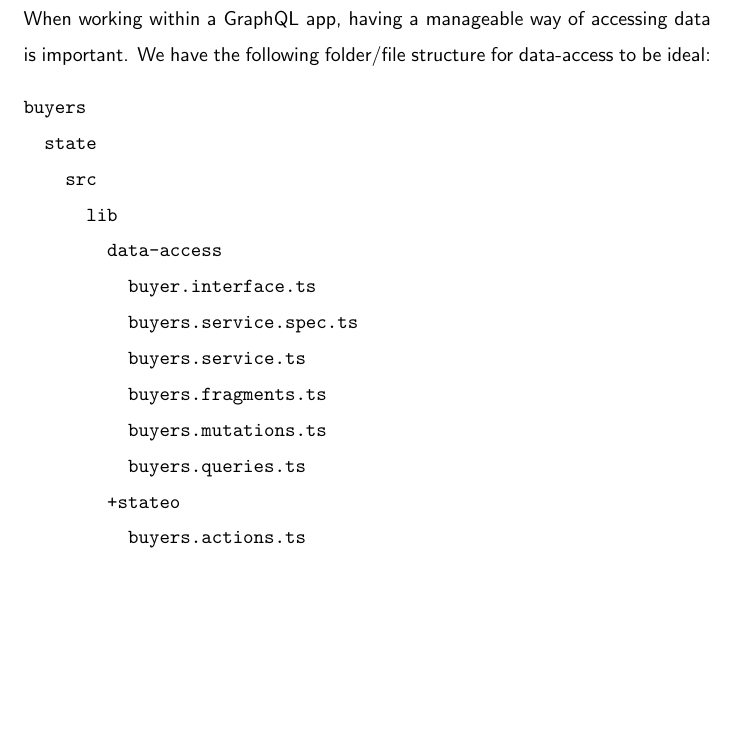
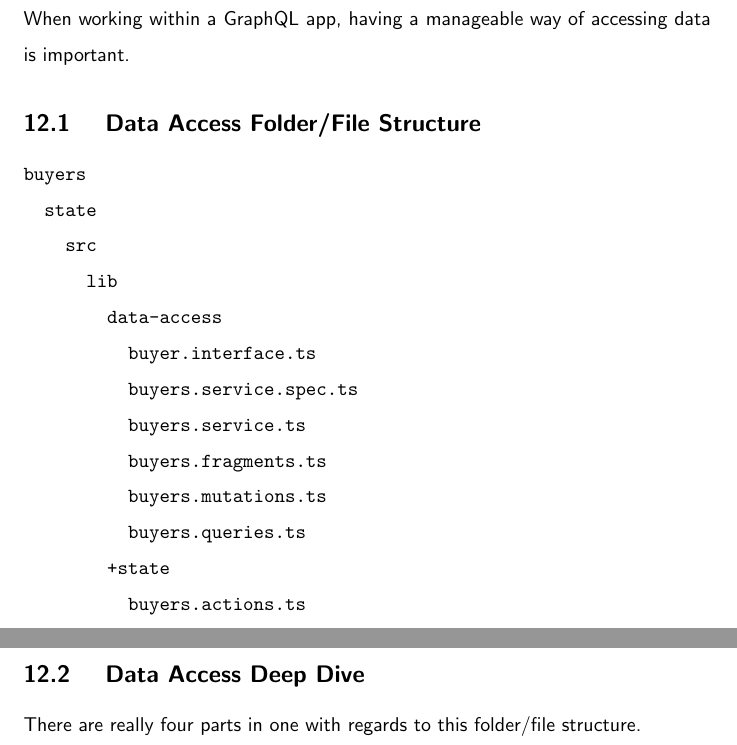
Before and after one commit to razroo/angular-content, a LaTeX document (main.tex, which reads file-structure/data-access/data-access.tex): part of page 38 of 181 before the commit and two parts of pages 38 and 39 of 182 after it, the two joined at a grey line, cut so that both start at the same text, the shorter picture padded with empty space. Compiled offline with pdfLaTeX.

Commit message:
Benchmark progress towards adding a proper folder/file structure for the data-access folder.

```diff
--- a/file-structure/data-access/data-access.tex
+++ b/file-structure/data-access/data-access.tex
@@ -1,8 +1,9 @@
 \maketitle{}
 \section{ Data Access }
 When working within a GraphQL app, having a manageable way of accessing data
-is important. We have the following folder/file structure for data-access to
-be ideal:
+is important.
+
+\subsection{ Data Access Folder/File Structure}
 \begin{verbatim}
 buyers
   state
@@ -15,7 +16,7 @@
           buyers.fragments.ts
           buyers.mutations.ts
           buyers.queries.ts
-        +stateo
+        +state
           buyers.actions.ts
           buyers.effects.spec.ts
           buyers.effects.ts
@@ -28,3 +29,5 @@
         buyers-state.module.ts
     index.ts
 \end{verbatim}
+\subsection{ Data Access Deep Dive}
+There are really four parts in one with regards to this folder/file structure.
```
